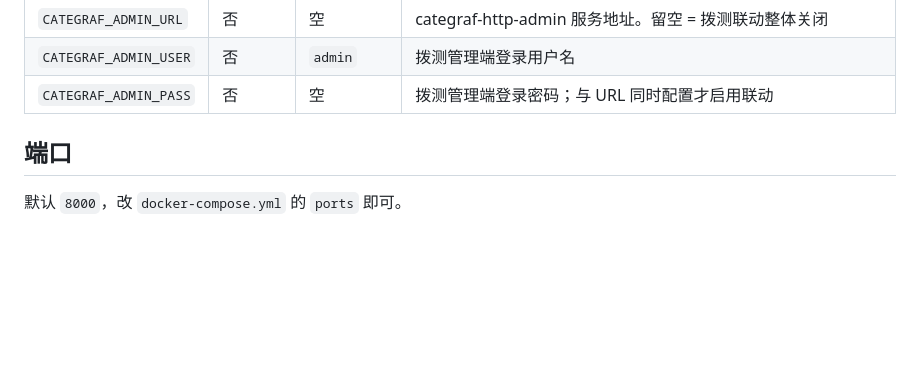
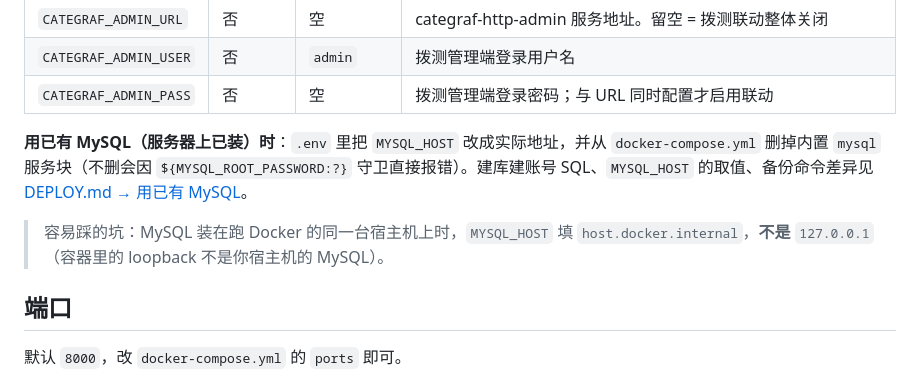
Before and after one commit to xuwanyan/sites-nav, a Markdown page: README.md, the part around the change. Rendered like a GitHub page; blank space fills up the shorter version.

```diff
--- a/README.md
+++ b/README.md
@@ -70,6 +70,10 @@ docker compose up -d --build
 | `CATEGRAF_ADMIN_URL` | 否 | 空 | categraf-http-admin 服务地址。留空 = 拨测联动整体关闭 |
 | `CATEGRAF_ADMIN_USER` | 否 | `admin` | 拨测管理端登录用户名 |
 | `CATEGRAF_ADMIN_PASS` | 否 | 空 | 拨测管理端登录密码；与 URL 同时配置才启用联动 |
+
+**用已有 MySQL（服务器上已装）时**：`.env` 里把 `MYSQL_HOST` 改成实际地址，并从 `docker-compose.yml` 删掉内置 `mysql` 服务块（不删会因 `${MYSQL_ROOT_PASSWORD:?}` 守卫直接报错）。建库建账号 SQL、`MYSQL_HOST` 的取值、备份命令差异见 [DEPLOY.md → 用已有 MySQL](DEPLOY.md#用已有-mysql)。
+
+> 容易踩的坑：MySQL 装在跑 Docker 的同一台宿主机上时，`MYSQL_HOST` 填 `host.docker.internal`，**不是** `127.0.0.1`（容器里的 loopback 不是你宿主机的 MySQL）。
 
 ## 端口
 
```
Also changed, not shown: DEPLOY.md (+122 -3 lines).
